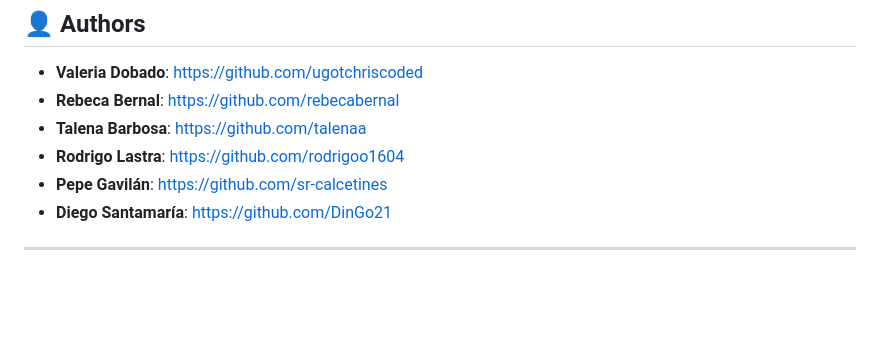
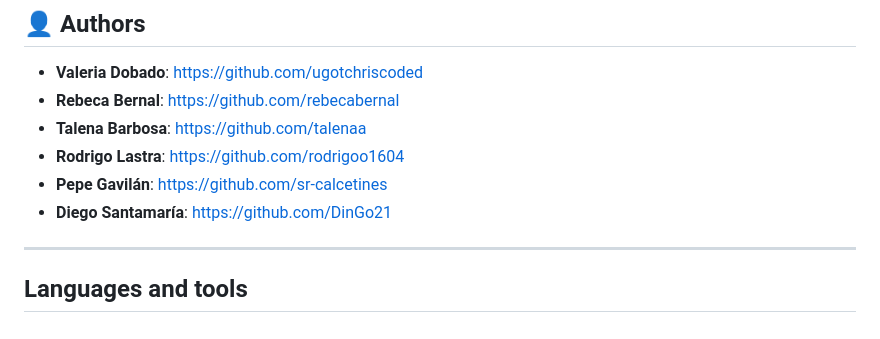
Before and after one commit to DinGo21/HoHo_Toys, a Markdown page: README.md, the part around the change. GitHub-like rendering; blank space fills up the shorter version.

Commit message:
feat: lenguages and tools.md

```diff
--- a/README.md
+++ b/README.md
@@ -189,3 +189,4 @@ This will add a **folder** called *coverage-report*, go to the folder, go to the
 - **Diego Santamaría**: https://github.com/DinGo21
 
 ***
+## Languages and tools
```
